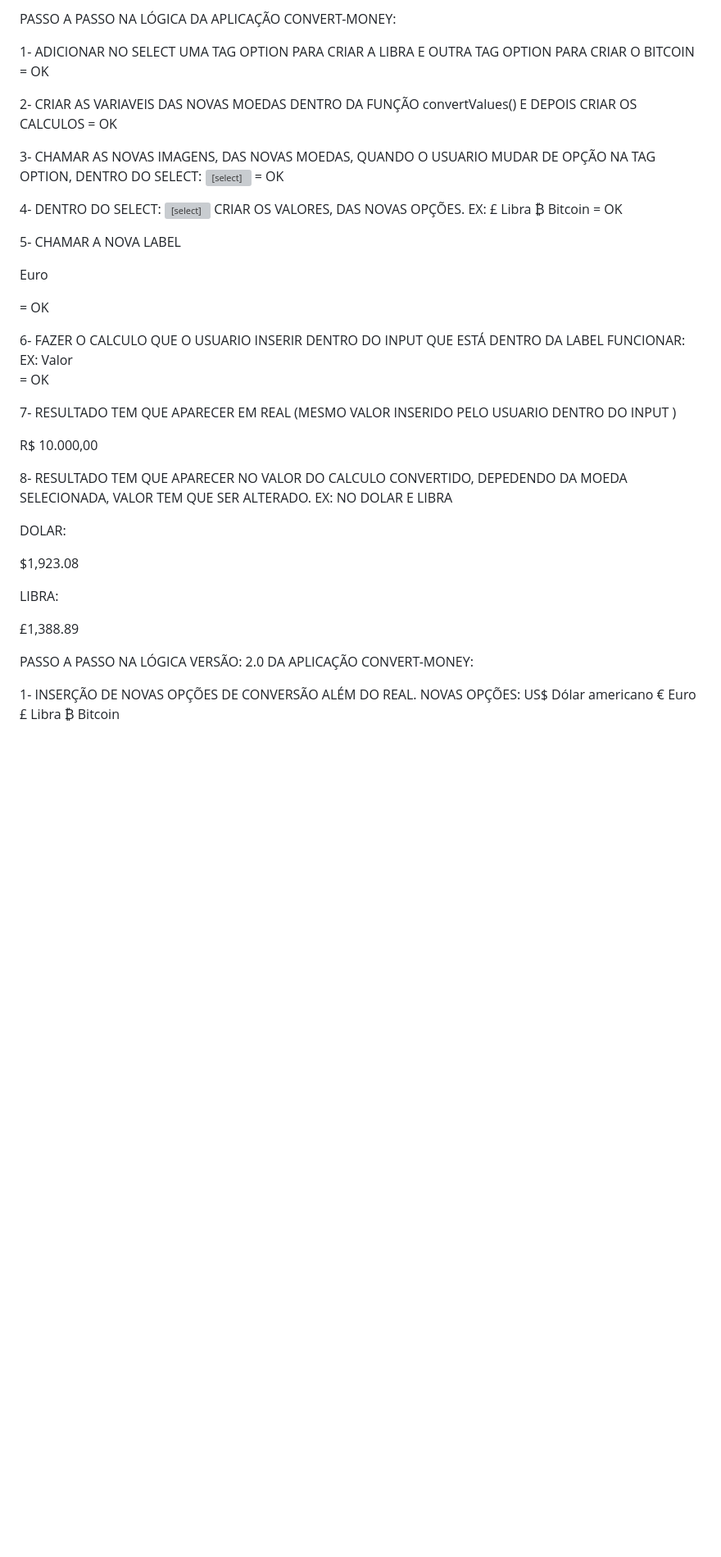
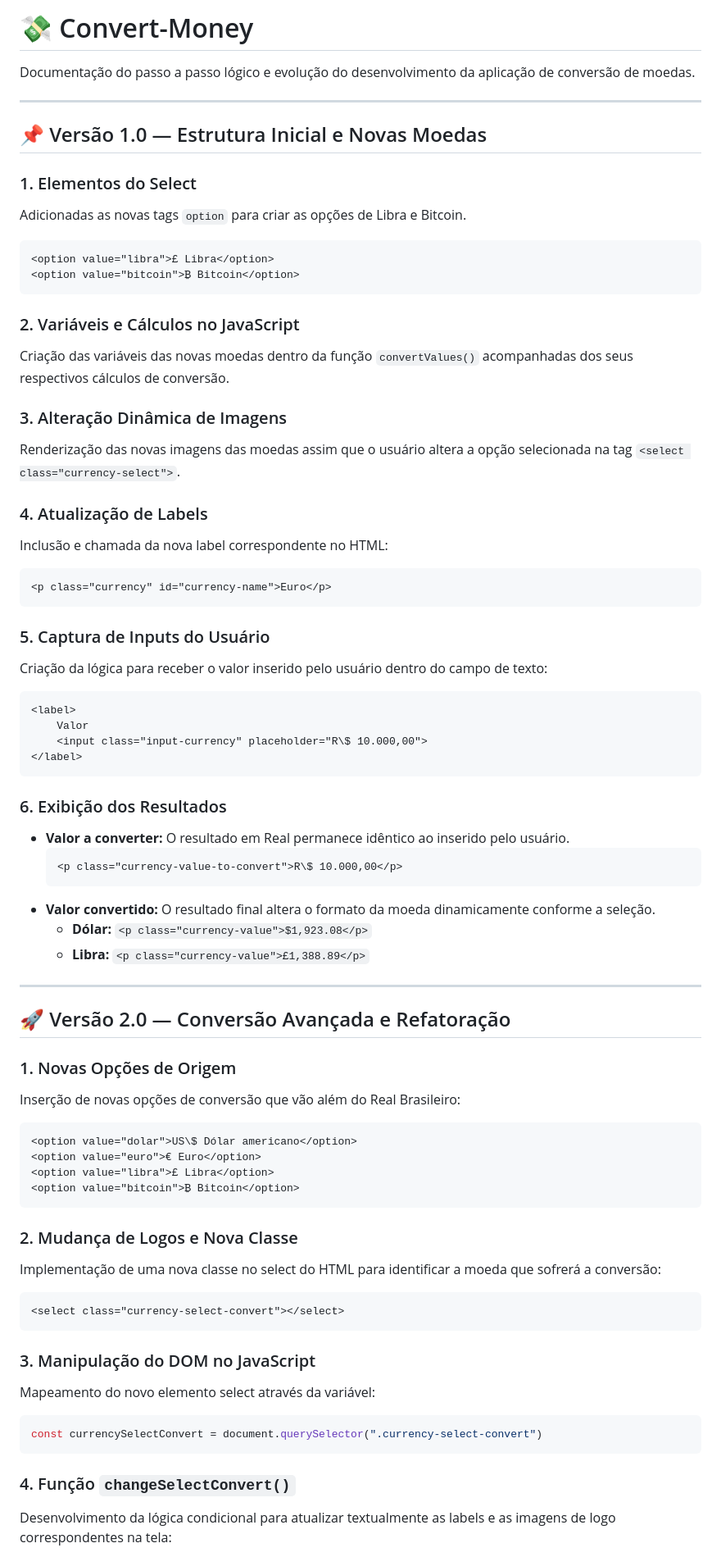
Before and after one commit to Marcosbirino/DEVCLUB-CONVERT-MONEY, a Markdown page: README.md, the part around one of its changes. Shown at 82% size. Rendered like a GitHub page; blank space fills up the shorter version; grey boxes are pictures that could not be loaded.

Commit message:
alteracao no readme

````diff
--- a/README.md
+++ b/README.md
@@ -1,47 +1,73 @@
-PASSO A PASSO NA LÓGICA DA APLICAÇÃO CONVERT-MONEY:
+# 💸 Convert-Money
 
-1- ADICIONAR NO SELECT UMA TAG OPTION PARA CRIAR A LIBRA E OUTRA TAG OPTION PARA CRIAR O BITCOIN = OK
+Documentação do passo a passo lógico e evolução do desenvolvimento da aplicação de conversão de moedas.
 
-2- CRIAR AS VARIAVEIS DAS NOVAS MOEDAS DENTRO DA FUNÇÃO convertValues() E DEPOIS CRIAR OS CALCULOS = OK
+---
 
-3- CHAMAR AS NOVAS IMAGENS, DAS NOVAS MOEDAS, QUANDO O USUARIO MUDAR DE OPÇÃO NA TAG OPTION, DENTRO DO SELECT:
-    <select class="currency-select"> = OK
+## 📌 Versão 1.0 — Estrutura Inicial e Novas Moedas
 
-4- DENTRO DO SELECT: <select class="currency-select"> CRIAR OS VALORES, DAS NOVAS OPÇÕES.
-EX:
-    <option value="libra">£ Libra</option>
-    <option value="bitcoin">₿ Bitcoin</option> = OK
+### 1. Elementos do Select
+Adicionadas as novas tags `option` para criar as opções de Libra e Bitcoin.
+```html
+<option value="libra">£ Libra</option>
+<option value="bitcoin">₿ Bitcoin</option>
+```
 
-5- CHAMAR A NOVA LABEL <p class="currency" id="currency-name">Euro</p> = OK
+### 2. Variáveis e Cálculos no JavaScript
+Criação das variáveis das novas moedas dentro da função `convertValues()` acompanhadas dos seus respectivos cálculos de conversão.
 
-6- FAZER O CALCULO QUE O USUARIO INSERIR DENTRO DO INPUT QUE ESTÁ DENTRO DA LABEL FUNCIONAR:
-EX:
-		<label>
-            Valor
-            <input class="input-currency" placeholder="R$ 10.000,00">
-        </label> = OK
+### 3. Alteração Dinâmica de Imagens
+Renderização das novas imagens das moedas assim que o usuário altera a opção selecionada na tag `<select class="currency-select">`.
 
+### 4. Atualização de Labels
+Inclusão e chamada da nova label correspondente no HTML:
+```html
+<p class="currency" id="currency-name">Euro</p>
+```
 
-7- RESULTADO TEM QUE APARECER EM REAL (MESMO VALOR INSERIDO PELO USUARIO DENTRO DO INPUT )
-<p class="currency-value-to-convert">R$ 10.000,00</p>
+### 5. Captura de Inputs do Usuário
+Criação da lógica para receber o valor inserido pelo usuário dentro do campo de texto:
+```html
+<label>
+    Valor
+    <input class="input-currency" placeholder="R\$ 10.000,00">
+</label>
+```
 
-8- RESULTADO TEM QUE APARECER NO VALOR DO CALCULO CONVERTIDO, DEPEDENDO DA MOEDA SELECIONADA, VALOR TEM QUE SER ALTERADO.
-EX: NO DOLAR E LIBRA
+### 6. Exibição dos Resultados
+* **Valor a converter:** O resultado em Real permanece idêntico ao inserido pelo usuário.
+  ```html
+  <p class="currency-value-to-convert">R\$ 10.000,00</p>
+  ```
+* **Valor convertido:** O resultado final altera o formato da moeda dinamicamente conforme a seleção.
+  * **Dólar:** `<p class="currency-value">$1,923.08</p>`
+  * **Libra:** `<p class="currency-value">£1,388.89</p>`
 
-DOLAR:
-<p class="currency-value">$1,923.08</p>
+---
 
-LIBRA:
-<p class="currency-value">£1,388.89</p>
+## 🚀 Versão 2.0 — Conversão Avançada e Refatoração
 
+### 1. Novas Opções de Origem
+Inserção de novas opções de conversão que vão além do Real Brasileiro:
+```html
+<option value="dolar">US\$ Dólar americano</option>
+<option value="euro">€ Euro</option>
+<option value="libra">£ Libra</option>
+<option value="bitcoin">₿ Bitcoin</option>
+```
 
-PASSO A PASSO NA LÓGICA VERSÃO: 2.0 DA APLICAÇÃO CONVERT-MONEY:
+### 2. Mudança de Logos e Nova Classe
+Implementação de uma nova classe no select do HTML para identificar a moeda que sofrerá a conversão:
+```html
+<select class="currency-select-convert"></select>
+```
 
-1- INSERÇÃO DE NOVAS OPÇÕES DE CONVERSÃO ALÉM DO REAL.
-NOVAS OPÇÕES:
-    <option value="dolar">US$ Dólar americano</option>
-    <option value="euro">€ Euro</option>
-    <option value="libra">£ Libra</option>
-    <option value="bitcoin">₿ Bitcoin</option>
+### 3. Manipulação do DOM no JavaScript
+Mapeamento do novo elemento select através da variável:
+```javascript
+const currencySelectConvert = document.querySelector(".currency-select-convert")
+```
 
+### 4. Função `changeSelectConvert()`
+Desenvolvimento da lógica condicional para atualizar textualmente as labels e as imagens de logo correspondentes na tela:
 
````
Also changed, not shown: other parts of README.md (+13 -42 lines).
